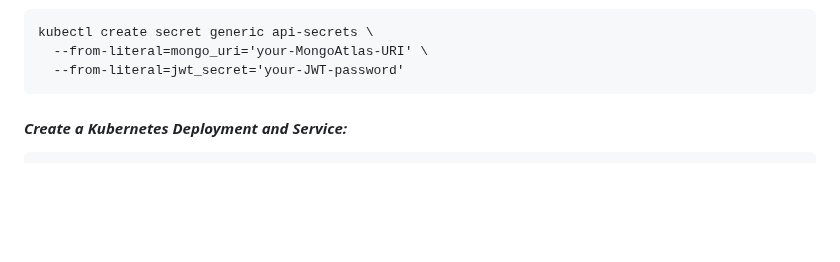
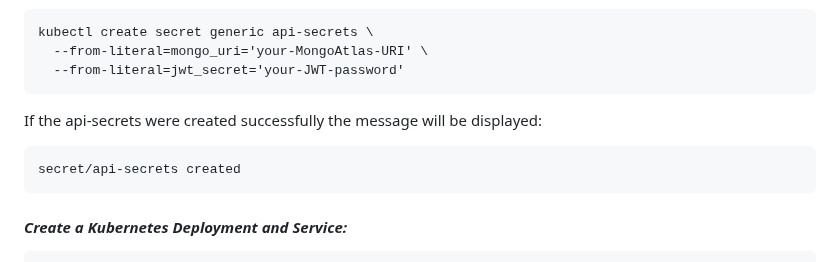
Before and after one commit to almeidas-tatiane/robust-api-performance, a Markdown page: application-cloud-deployment.md, the part around the change. Drawn GitHub-style; blank space fills up the shorter version.

````diff
--- a/application-cloud-deployment.md
+++ b/application-cloud-deployment.md
@@ -466,7 +466,10 @@ kubectl create secret generic api-secrets \
   --from-literal=mongo_uri='your-MongoAtlas-URI' \
   --from-literal=jwt_secret='your-JWT-password'
 ```
-
+If the api-secrets were created successfully the message will be displayed:
+```
+secret/api-secrets created
+```
 
 #### ***Create a Kubernetes Deployment and Service:***
 ```yaml
````
